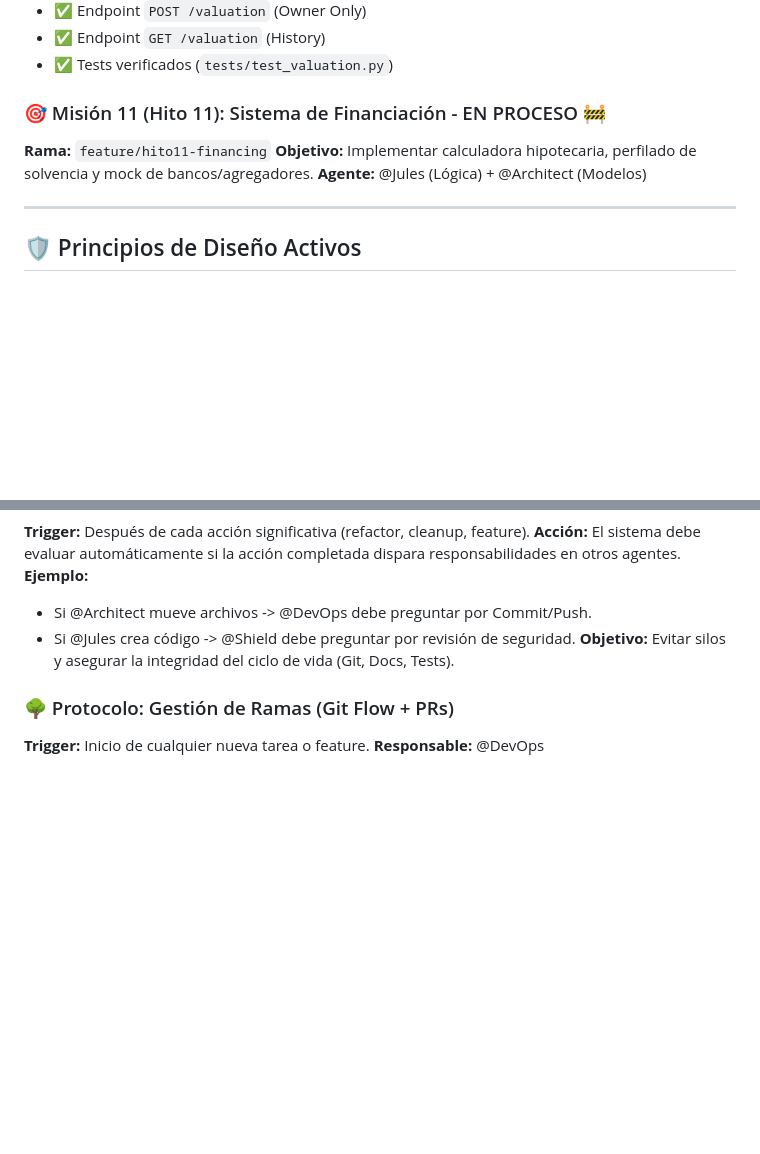
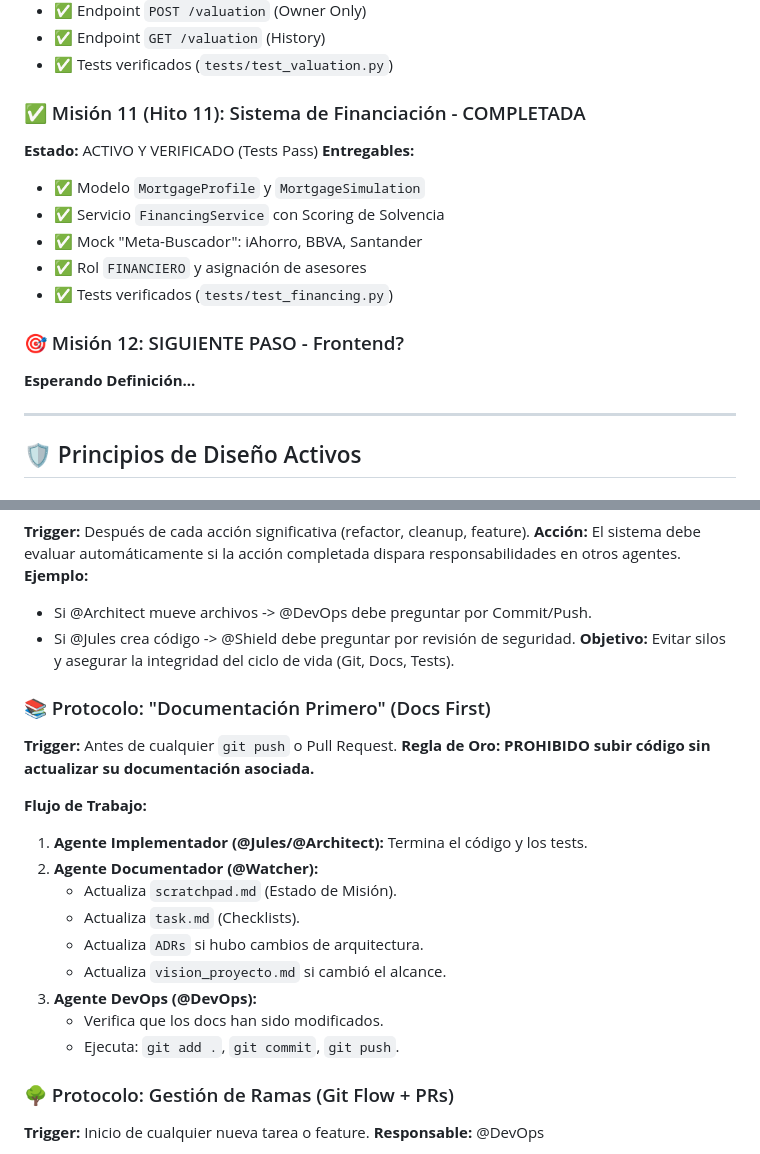
Before and after one commit to Oga3105/InmuFacil_App, a Markdown page: scratchpad.md, 2 parts joined by grey strips. Drawn GitHub-style; blank space fills up the shorter version.

Commit message:
docs: update documentation protocols and architecture (ADR 011)

```diff
--- a/scratchpad.md
+++ b/scratchpad.md
@@ -107,10 +107,17 @@
 - ✅ Endpoint `GET /valuation` (History)
 - ✅ Tests verificados (`tests/test_valuation.py`)
 
-### 🎯 Misión 11 (Hito 11): Sistema de Financiación - EN PROCESO 🚧
-**Rama:** `feature/hito11-financing`
-**Objetivo:** Implementar calculadora hipotecaria, perfilado de solvencia y mock de bancos/agregadores.
-**Agente:** @Jules (Lógica) + @Architect (Modelos)
+### ✅ Misión 11 (Hito 11): Sistema de Financiación - COMPLETADA
+**Estado:** ACTIVO Y VERIFICADO (Tests Pass)
+**Entregables:**
+- ✅ Modelo `MortgageProfile` y `MortgageSimulation`
+- ✅ Servicio `FinancingService` con Scoring de Solvencia
+- ✅ Mock "Meta-Buscador": iAhorro, BBVA, Santander
+- ✅ Rol `FINANCIERO` y asignación de asesores
+- ✅ Tests verificados (`tests/test_financing.py`)
+
+### 🎯 Misión 12: SIGUIENTE PASO - Frontend?
+**Esperando Definición...**
 
 ---
 
@@ -257,6 +264,21 @@
 - Si @Jules crea código -> @Shield debe preguntar por revisión de seguridad.
 **Objetivo:** Evitar silos y asegurar la integridad del ciclo de vida (Git, Docs, Tests).
 
+### 📚 Protocolo: "Documentación Primero" (Docs First)
+**Trigger:** Antes de cualquier `git push` o Pull Request.
+**Regla de Oro:** **PROHIBIDO subir código sin actualizar su documentación asociada.**
+
+**Flujo de Trabajo:**
+1.  **Agente Implementador (@Jules/@Architect):** Termina el código y los tests.
+2.  **Agente Documentador (@Watcher):**
+    *   Actualiza `scratchpad.md` (Estado de Misión).
+    *   Actualiza `task.md` (Checklists).
+    *   Actualiza `ADRs` si hubo cambios de arquitectura.
+    *   Actualiza `vision_proyecto.md` si cambió el alcance.
+3.  **Agente DevOps (@DevOps):**
+    *   Verifica que los docs han sido modificados.
+    *   Ejecuta: `git add .`, `git commit`, `git push`.
+
 ### 🌳 Protocolo: Gestión de Ramas (Git Flow + PRs)
 **Trigger:** Inicio de cualquier nueva tarea o feature.
 **Responsable:** @DevOps
```
Also changed, not shown: docs/adrs/011_sistema_financiacion.md (added, +37 -0 lines).
